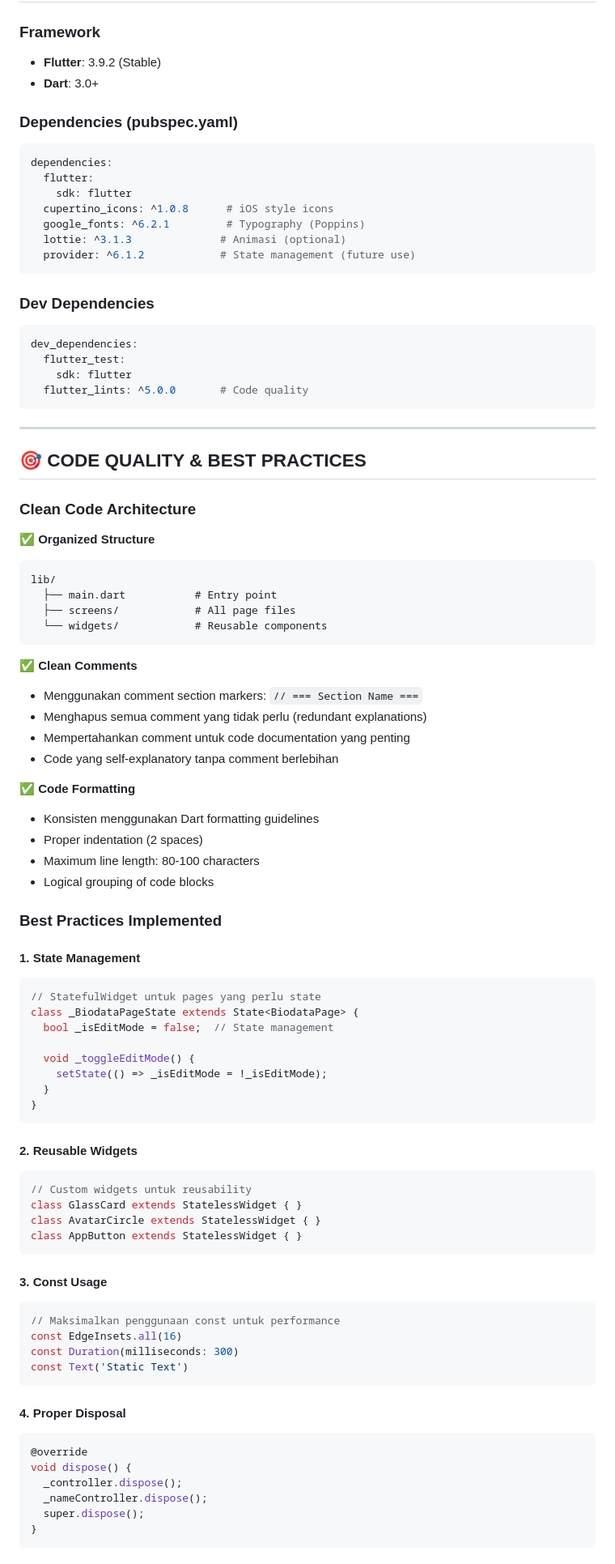
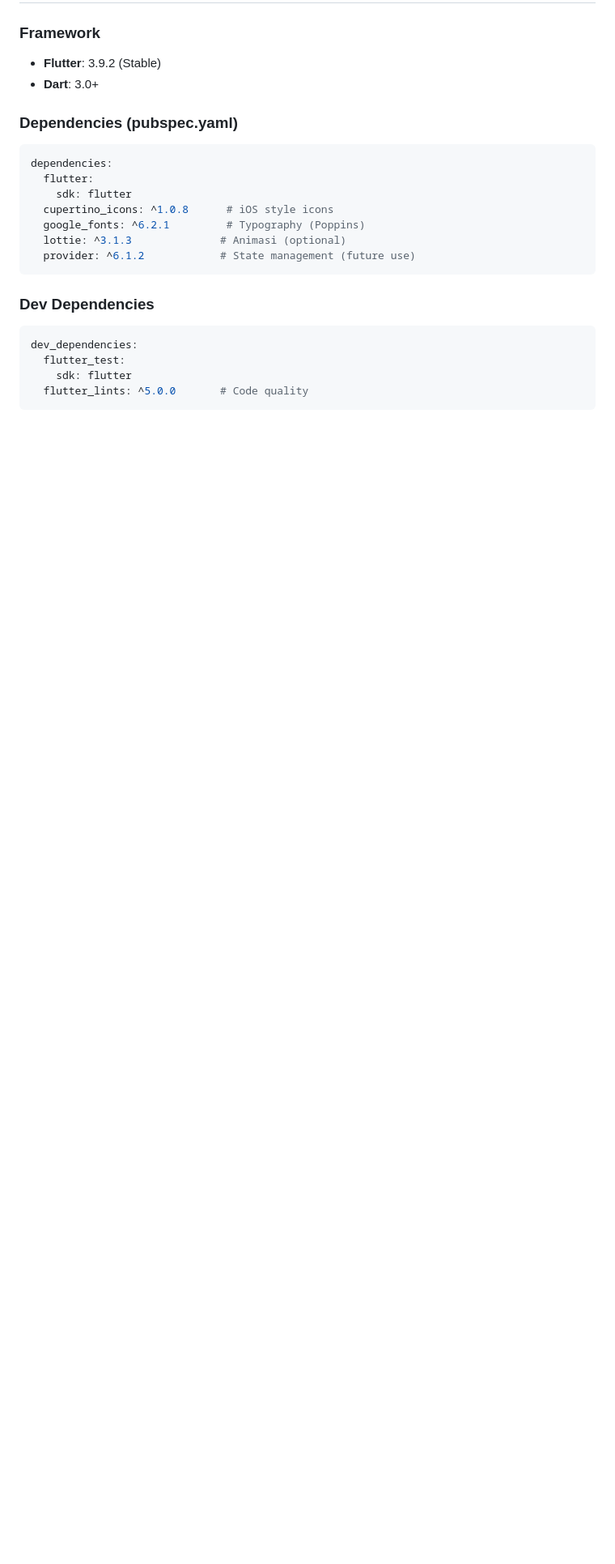
Before and after one commit to fathurp01/SynergyApp, a Markdown page: README.md, the part around the change printed below. Shown: that part at 81% size. Rendered like a GitHub page; blank space fills up the shorter version.

Commit message:
Readme Update
Lebih rapih, komprehensive dan to the point

````diff
--- a/README.md
+++ b/README.md
@@ -603,69 +584,3 @@ dev_dependencies:
     sdk: flutter
   flutter_lints: ^5.0.0       # Code quality
 ```
-
----
-
-## 🎯 CODE QUALITY & BEST PRACTICES
-
-### Clean Code Architecture
-✅ **Organized Structure**
-```
-lib/
-  ├── main.dart           # Entry point
-  ├── screens/            # All page files
-  └── widgets/            # Reusable components
-```
-
-✅ **Clean Comments**
-- Menggunakan comment section markers: `// === Section Name ===`
-- Menghapus semua comment yang tidak perlu (redundant explanations)
-- Mempertahankan comment untuk code documentation yang penting
-- Code yang self-explanatory tanpa comment berlebihan
-
-✅ **Code Formatting**
-- Konsisten menggunakan Dart formatting guidelines
-- Proper indentation (2 spaces)
-- Maximum line length: 80-100 characters
-- Logical grouping of code blocks
-
-### Best Practices Implemented
-
-#### 1. **State Management**
-```dart
-// StatefulWidget untuk pages yang perlu state
-class _BiodataPageState extends State<BiodataPage> {
-  bool _isEditMode = false;  // State management
-
-  void _toggleEditMode() {
-    setState(() => _isEditMode = !_isEditMode);
-  }
-}
-```
-
-#### 2. **Reusable Widgets**
-```dart
-// Custom widgets untuk reusability
-class GlassCard extends StatelessWidget { }
-class AvatarCircle extends StatelessWidget { }
-class AppButton extends StatelessWidget { }
-```
-
-#### 3. **Const Usage**
-```dart
-// Maksimalkan penggunaan const untuk performance
-const EdgeInsets.all(16)
-const Duration(milliseconds: 300)
-const Text('Static Text')
-```
-
-#### 4. **Proper Disposal**
-```dart
-@override
-void dispose() {
-  _controller.dispose();
-  _nameController.dispose();
-  super.dispose();
-}
-```
-
````
Also changed, not shown: other parts of README.md (+128 -212 lines).
